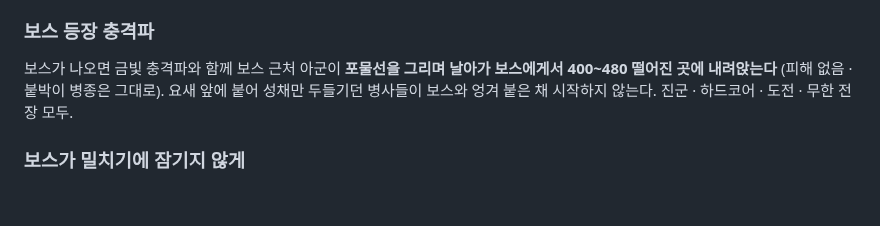
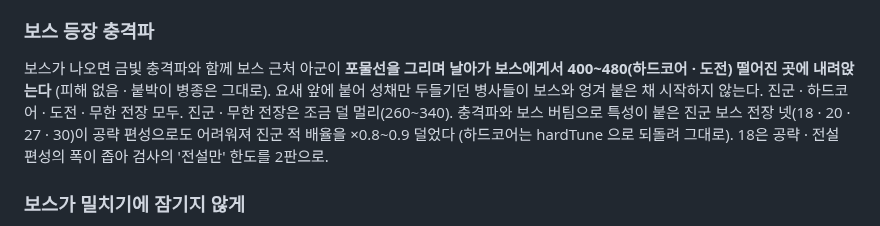
Before and after one commit to imkr3/Towerdefense, a Markdown page: README.md, the part around the change. Drawn GitHub-style; blank space fills up the shorter version.

Commit message:
4.23.0: README — 진군 충격파 거리 · 보스 전장 넷 배율
Co-Authored-By: Claude Opus 5.5 <noreply@anthropic.com>
Claude-Session: https://claude.ai/code/session_018jqoVfM7jcc3zdy6RJ89d2

```diff
--- a/README.md
+++ b/README.md
@@ -434,8 +434,10 @@ WebGL 파티클과 Canvas2D 대체 연출을 둘 다 갖췄고, 신화 액티브
 
 ### 보스 등장 충격파
 
-보스가 나오면 금빛 충격파와 함께 보스 근처 아군이 **포물선을 그리며 날아가 보스에게서 400~480 떨어진 곳에 내려앉는다** (피해 없음 · 붙박이 병종은 그대로).
+보스가 나오면 금빛 충격파와 함께 보스 근처 아군이 **포물선을 그리며 날아가 보스에게서 400~480(하드코어 · 도전) 떨어진 곳에 내려앉는다** (피해 없음 · 붙박이 병종은 그대로).
 요새 앞에 붙어 성채만 두들기던 병사들이 보스와 엉겨 붙은 채 시작하지 않는다. 진군 · 하드코어 · 도전 · 무한 전장 모두.
+진군 · 무한 전장은 조금 덜 멀리(260~340). 충격파와 보스 버팀으로 특성이 붙은 진군 보스 전장 넷(18 · 20 · 27 · 30)이 공략 편성으로도
+어려워져 진군 적 배율을 ×0.8~0.9 덜었다 (하드코어는 hardTune 으로 되돌려 그대로). 18은 공략 · 전설 편성의 폭이 좁아 검사의 '전설만' 한도를 2판으로.
 
 ### 보스가 밀치기에 잠기지 않게
 
```
